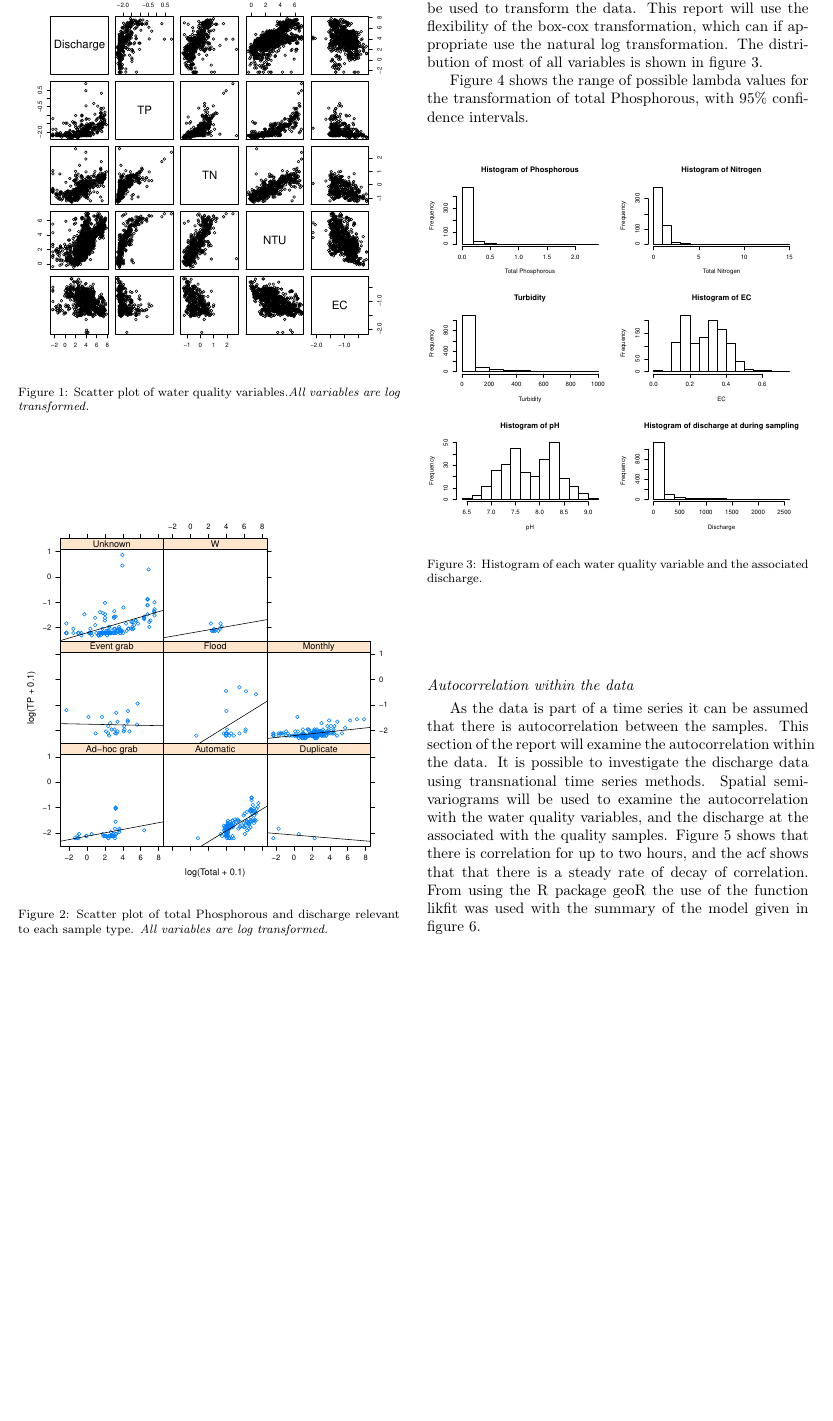
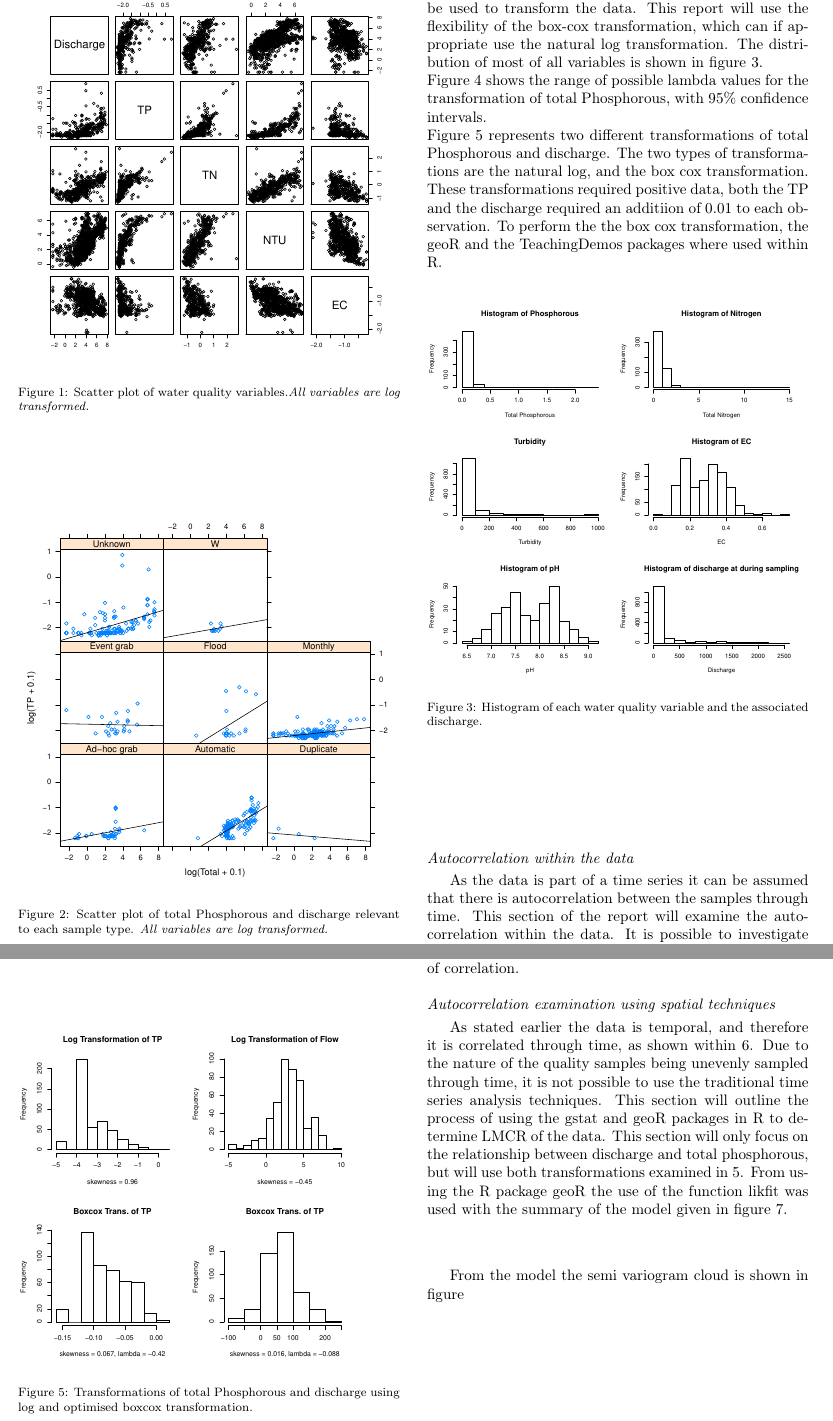
Before and after one commit to johnDorian/dataOrganisation, a LaTeX paper (writing/test.tex): part of page 2 of 4 before the commit and two parts of pages 2 and 3 of 4 after it, the two joined at a grey line, cut so that both start at the same text, the shorter picture padded with empty space. Compiled offline with pdfLaTeX.

Commit message:
Worked on the tex file. Added the transformation histogram aswell.

```diff
--- a/writing/test.tex
+++ b/writing/test.tex
@@ -91,11 +91,9 @@ It is important to examine the effect of the sample type, on the quality of the
 
 
 \subsection*{Transformation of data}
-Data related to stream flow in Australia is often highly skewed, due to the nature of the system. It is therefore necessary to transform the data for regression based analysis. The most common technique is the use of the natural log transformation. Various methods are now possible to be used to transform the data. This report will use the flexibility of the box-cox transformation, which can if appropriate use the natural log transformation. The distribution of most of all variables is shown in figure \ref{fig:histograms}.
-
-
-
-Figure \ref{fig:lambda_example} shows the range of possible lambda values for the transformation of total Phosphorous, with 95\% confidence intervals.
+Data related to stream flow in Australia is often highly skewed, due to the nature of the system. It is therefore necessary to transform the data for regression based analysis. The most common technique is the use of the natural log transformation. Various methods are now possible to be used to transform the data. This report will use the flexibility of the box-cox transformation, which can if appropriate use the natural log transformation. The distribution of most of all variables is shown in figure \ref{fig:histograms}.\\
+Figure \ref{fig:lambda_example} shows the range of possible lambda values for the transformation of total Phosphorous, with 95\% confidence intervals.\\
+Figure \ref{fig:transformations} represents two different transformations of total Phosphorous and discharge. The two types of transformations are the natural log, and the box cox transformation. These transformations required positive data, both the TP and the discharge required an additiion of 0.01 to each observation. To perform the the box cox transformation, the geoR and the TeachingDemos packages where used within R.
 
 
 
@@ -115,8 +113,20 @@ Figure \ref{fig:lambda_example} shows the range of possible lambda values for th
 \end{figure}
 \end{center}
 
+\begin{center}
+\begin{figure}
+\includegraphics[scale=0.45]{tp_flow_trans.pdf}
+\caption{Transformations of total Phosphorous and discharge using log and optimised boxcox transformation.}
+\label{fig:transformations}
+\end{figure}
+\end{center}
+
 \subsection*{Autocorrelation within the data}
-As the data is part of a time series it can be assumed that there is autocorrelation between the samples. This section of the report will examine the autocorrelation within the data. It is possible to investigate the discharge data using transnational time series methods. Spatial semi-variograms will be used to examine the autocorrelation with the water quality variables, and the discharge at the associated with the quality samples. Figure \ref{fig:acf_pacf} shows that there is correlation for up to two hours, and the acf shows that that there is a steady rate of decay of correlation. From using the R package geoR the use of the function likfit was used with the summary of the model given in figure \ref{fig:R_code}.
+As the data is part of a time series it can be assumed that there is autocorrelation between the samples through time. This section of the report will examine the autocorrelation within the data. It is possible to investigate the discharge data using transnational time series methods. Spatial semi-variograms will be used to examine the autocorrelation with the water quality variables, and the discharge at the associated with the quality samples. Figure \ref{fig:acf_pacf} shows that there is correlation for up to two hours, and the acf shows that that there is a steady rate of decay of correlation.
+
+\subsection*{Autocorrelation examination using spatial techniques}
+As stated earlier the data is temporal, and therefore it is correlated through time, as shown within \ref{fig:acf_pacf}. Due to the nature of the quality samples being unevenly sampled through time, it is not possible to use the traditional time series analysis techniques. This section will outline the process of using the gstat and geoR packages in R to determine LMCR of the data. This section will only focus on the relationship between discharge and total phosphorous, but will use both transformations examined in \ref{fig:transformations}.
+From using the R package geoR the use of the function likfit was used with the summary of the model given in figure \ref{fig:R_code}.
 
 \begin{center}
 \begin{figure}
```
Also changed, not shown: writing/tp_flow_trans.pdf (added), writing/test.tex (8 more changed lines), 3 other files.
